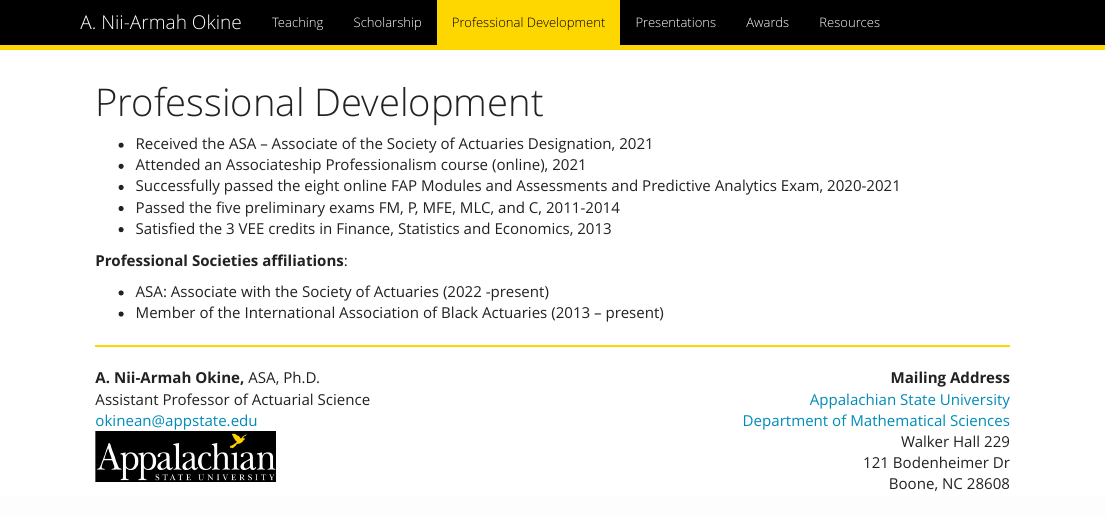
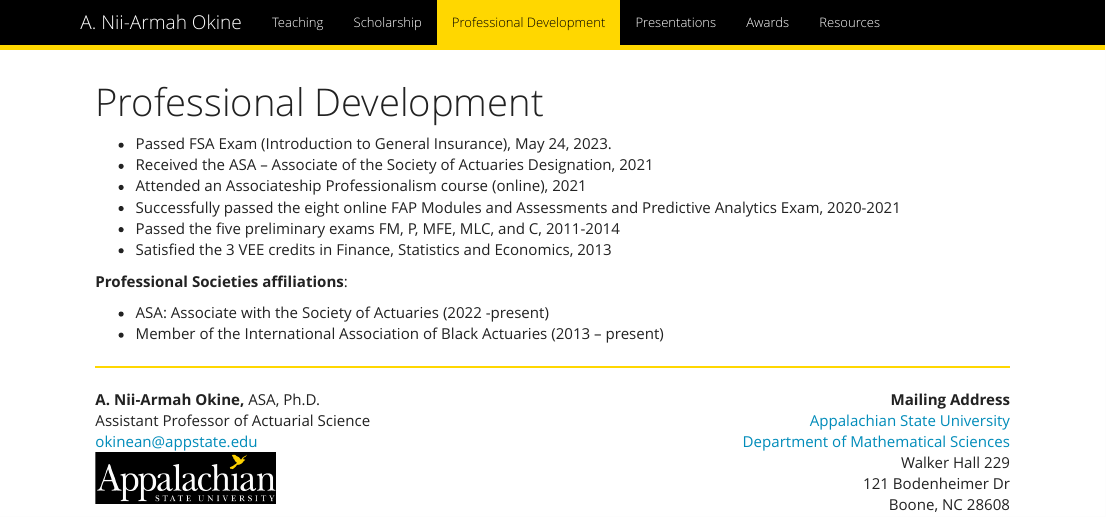
Before and after one commit to aokine/aokine.github.io, an R Markdown document (Professional.Rmd): the page in a window 1100 px wide, from its top. The pictures show the output file Professional.html that the author committed with the source, opened offline; library style sheets and scripts come from the installed R packages.

Commit message:
Update Aug 25

```diff
--- a/Professional.Rmd
+++ b/Professional.Rmd
@@ -3,7 +3,7 @@ title: "Professional Development"
 output: html_document
 ---
 
-
+* Passed FSA Exam (Introduction to General Insurance), May 24, 2023.
 * Received the ASA – Associate of the Society of Actuaries Designation, 2021
 * Attended an Associateship Professionalism course (online), 2021
 * Successfully passed the eight online FAP Modules and Assessments and Predictive Analytics Exam, 2020-2021
```
Also changed, not shown: Professional.html, index.html.
